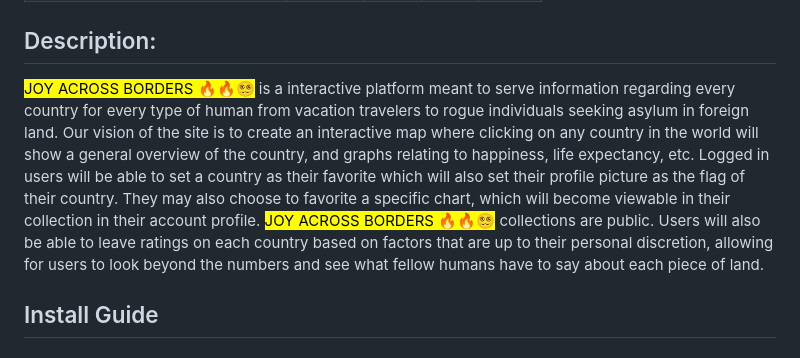
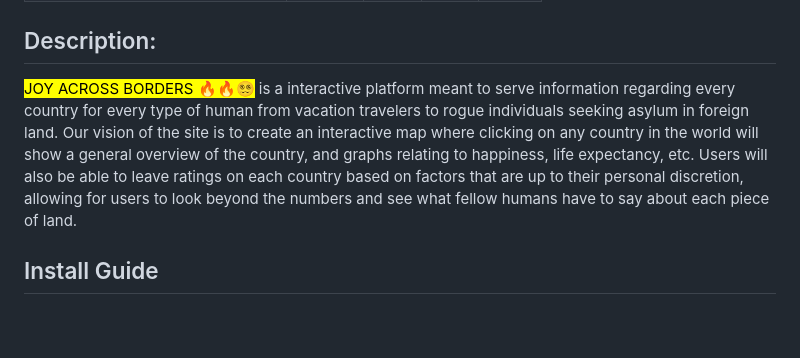
Before and after one commit to AndyShyklo/p04, a Markdown page: README.md, the part around the change. GitHub-like rendering; blank space fills up the shorter version.

```diff
--- a/README.md
+++ b/README.md
@@ -12,7 +12,7 @@
 | Final Testing and Bug Fixing           |    **X**   |    **X**   |   **X**    |   **X**  |
 
 ## Description:
-<mark style="background: #BBFABBA6;">JOY ACROSS BORDERS 🔥🔥😵‍💫</mark> is a interactive platform meant to serve information regarding every country for every type of human from vacation travelers to rogue individuals seeking asylum in foreign land. Our vision of the site is to create an interactive map where clicking on any country in the world will show a general overview of the country, and graphs relating to happiness, life expectancy, etc. Logged in users will be able to set a country as their favorite which will also set their profile picture as the flag of their country. They may also choose to favorite a specific chart, which will become viewable in their collection in their account profile. <mark style="background: #BBFABBA6;">JOY ACROSS BORDERS 🔥🔥😵‍💫</mark>  collections are public. Users will also be able to leave ratings on each country based on factors that are up to their personal discretion, allowing for users to look beyond the numbers and see what fellow humans have to say about each piece of land.
+<mark style="background: #BBFABBA6;">JOY ACROSS BORDERS 🔥🔥😵‍💫</mark> is a interactive platform meant to serve information regarding every country for every type of human from vacation travelers to rogue individuals seeking asylum in foreign land. Our vision of the site is to create an interactive map where clicking on any country in the world will show a general overview of the country, and graphs relating to happiness, life expectancy, etc. Users will also be able to leave ratings on each country based on factors that are up to their personal discretion, allowing for users to look beyond the numbers and see what fellow humans have to say about each piece of land.
 
 ## Install Guide
 ### Recommended Method:
```
